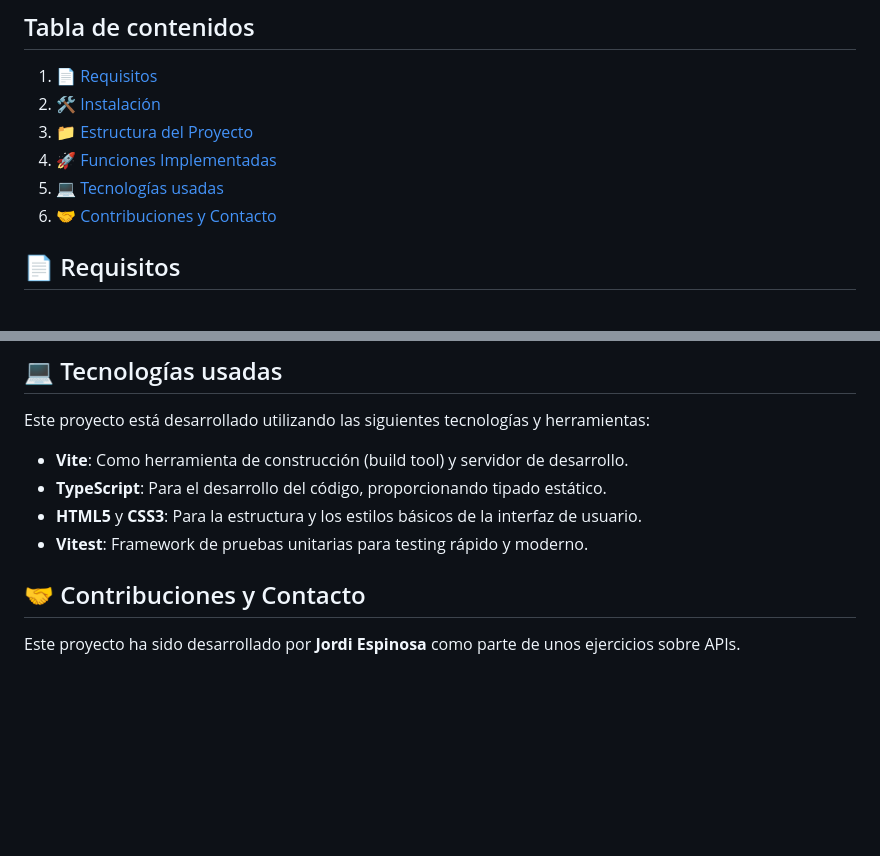
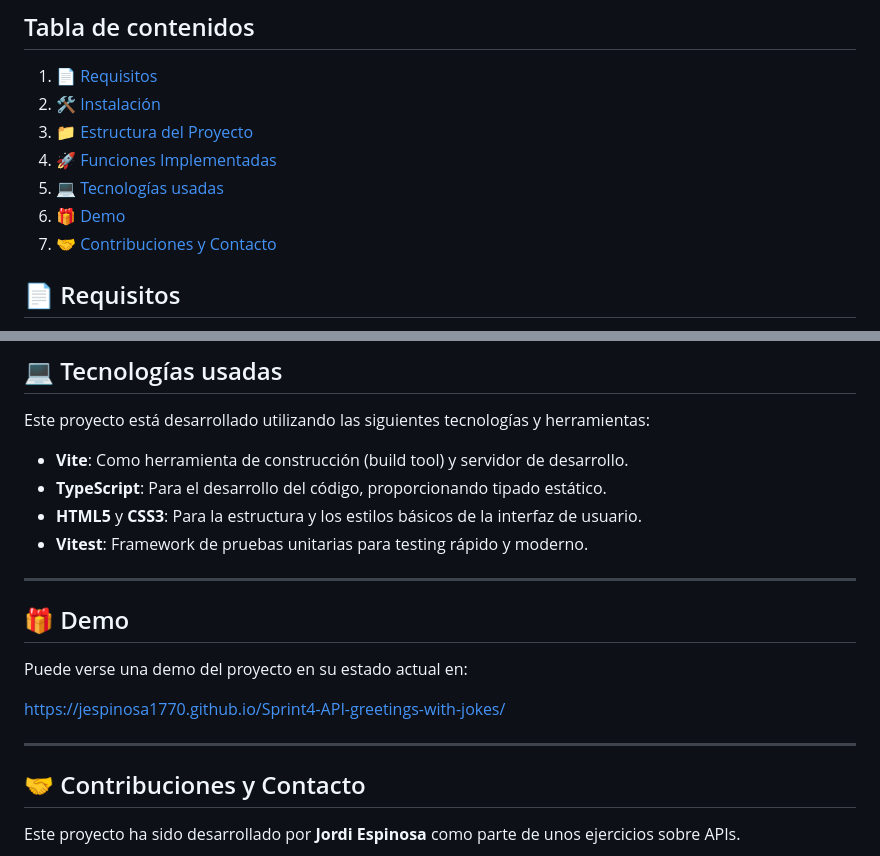
Before and after one commit to JEspinosa1770/Sprint4-API-greetings-with-jokes, a Markdown page: README.md, 2 parts joined by grey strips. Drawn GitHub-style; blank space fills up the shorter version.

Commit message:
fix: add Demo in gh-pages link to the Readme.md

```diff
--- a/README.md
+++ b/README.md
@@ -8,6 +8,7 @@ Este repositorio contiene ejercicios diseñados para aprender a usar APIs en su
 4. [📁 Estructura del Proyecto](#-estructura-del-proyecto)
 5. [🚀 Funciones Implementadas](#-funciones-implementadas)
 7. [💻 Tecnologías usadas](#-tecnologías-usadas)
+6. [🎁 Demo](#-demo)
 8. [🤝 Contribuciones y Contacto](#-contribuciones-y-contacto)
 
 ## 📄 Requisitos
@@ -89,7 +90,14 @@ Este proyecto está desarrollado utilizando las siguientes tecnologías y herram
 * **TypeScript**: Para el desarrollo del código, proporcionando tipado estático.
 * **HTML5** y **CSS3**: Para la estructura y los estilos básicos de la interfaz de usuario.
 * **Vitest**: Framework de pruebas unitarias para testing rápido y moderno.
+---
+## 🎁 Demo
 
+Puede verse una demo del proyecto en su estado actual en:
+
+https://jespinosa1770.github.io/Sprint4-API-greetings-with-jokes/
+
+---
 ## 🤝 Contribuciones y Contacto
 Este proyecto ha sido desarrollado por **Jordi Espinosa** como parte de unos ejercicios sobre APIs.
 
```
